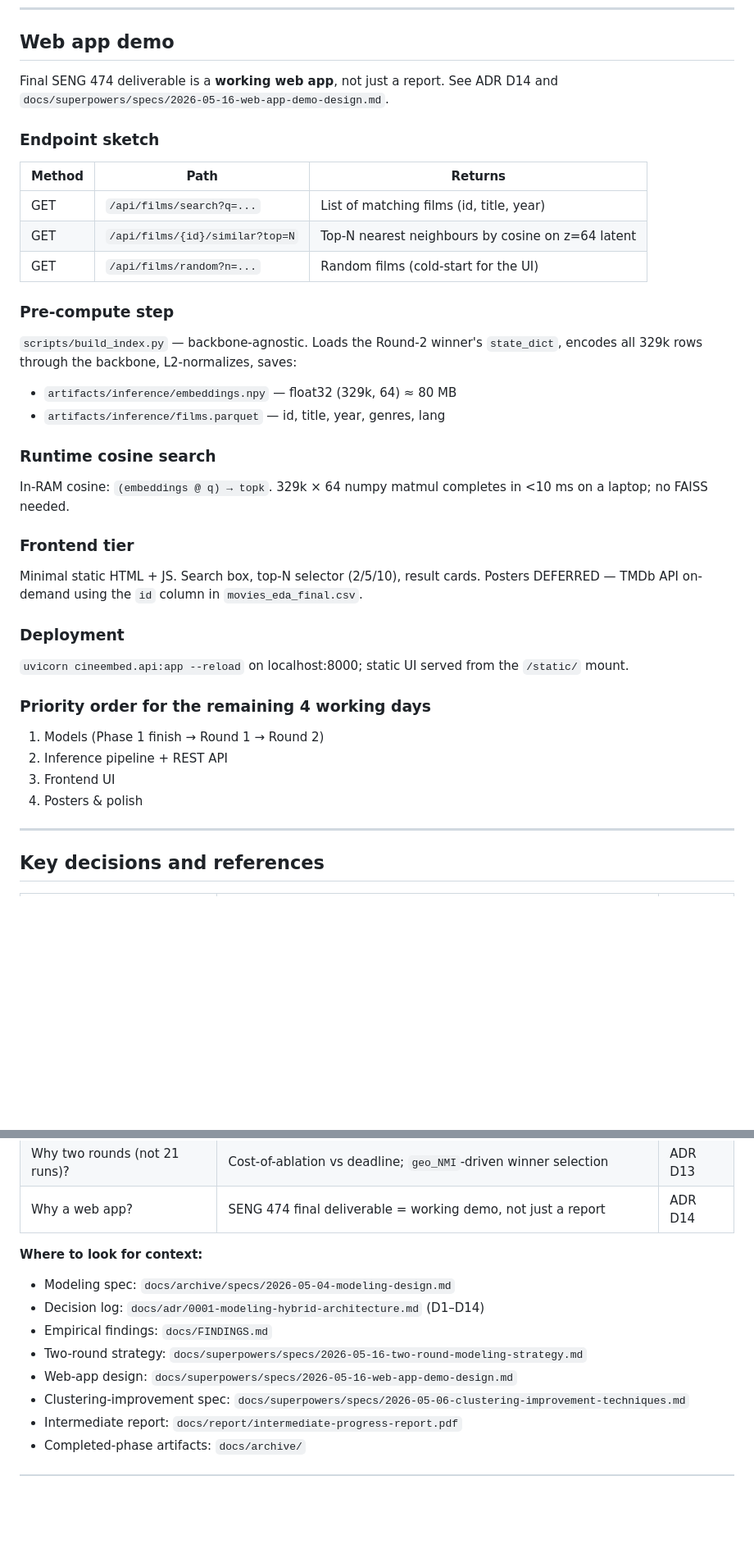
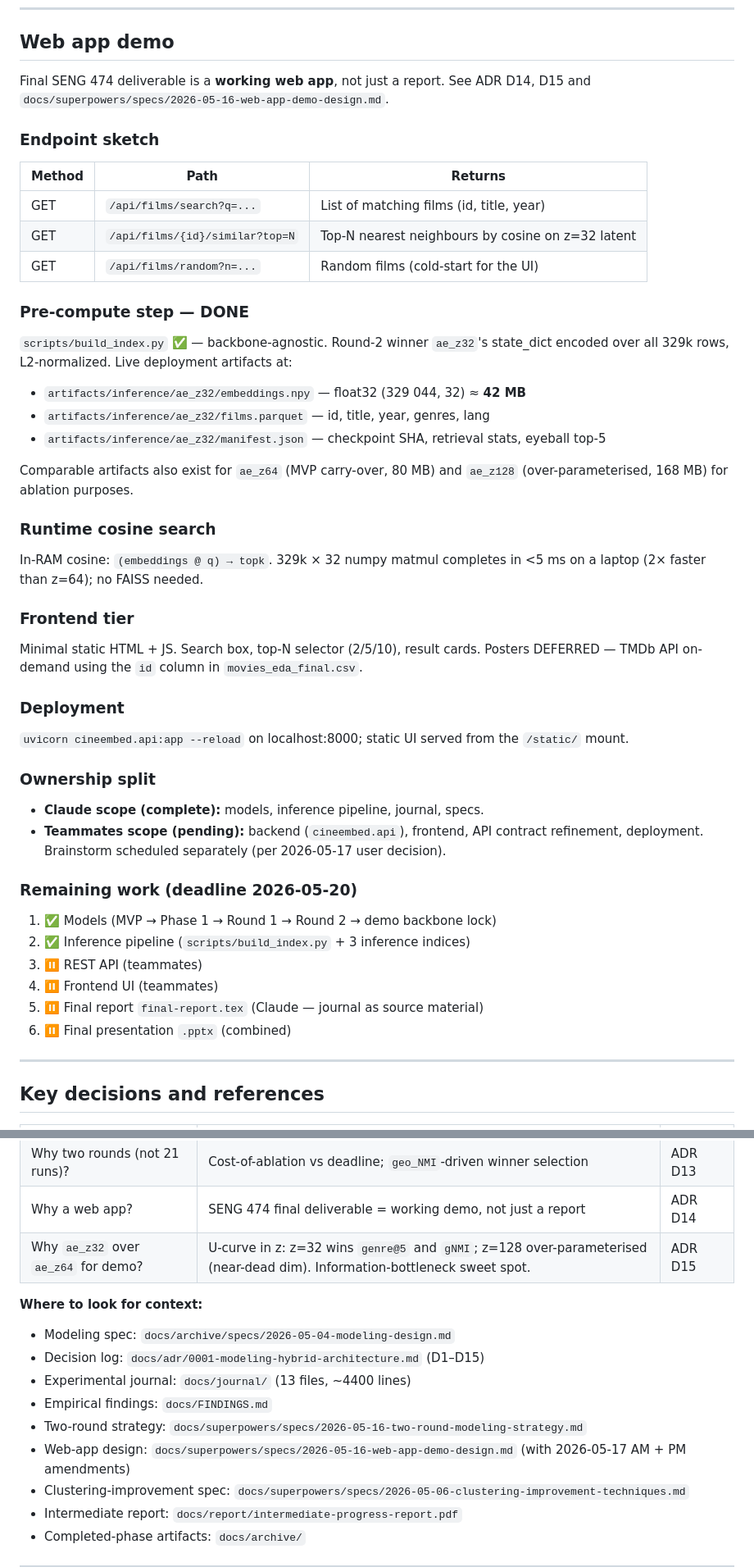
Before and after one commit to barandincoguz/CineEmbed-, a Markdown page: docs/PROGRESS.md, 2 parts joined by grey strips. Shown at 82% size. Drawn GitHub-style; blank space fills up the shorter version.

```diff
--- a/docs/PROGRESS.md
+++ b/docs/PROGRESS.md
@@ -90,29 +93,33 @@ plus the 3 Phase 1 contrastive runs already underway.
 ## Web app demo
 
 Final SENG 474 deliverable is a **working web app**, not just a report.
-See ADR D14 and `docs/superpowers/specs/2026-05-16-web-app-demo-design.md`.
+See ADR D14, D15 and `docs/superpowers/specs/2026-05-16-web-app-demo-design.md`.
 
 ### Endpoint sketch
 
 | Method | Path | Returns |
 |---|---|---|
 | GET | `/api/films/search?q=...` | List of matching films (id, title, year) |
-| GET | `/api/films/{id}/similar?top=N` | Top-N nearest neighbours by cosine on z=64 latent |
+| GET | `/api/films/{id}/similar?top=N` | Top-N nearest neighbours by cosine on z=32 latent |
 | GET | `/api/films/random?n=...` | Random films (cold-start for the UI) |
 
-### Pre-compute step
+### Pre-compute step — DONE
 
-`scripts/build_index.py` — backbone-agnostic. Loads the Round-2 winner's
-`state_dict`, encodes all 329k rows through the backbone, L2-normalizes,
-saves:
+`scripts/build_index.py` ✅ — backbone-agnostic. Round-2 winner `ae_z32`'s
+state_dict encoded over all 329k rows, L2-normalized. Live deployment
+artifacts at:
 
-- `artifacts/inference/embeddings.npy` — float32 (329k, 64) ≈ 80 MB
-- `artifacts/inference/films.parquet` — id, title, year, genres, lang
+- `artifacts/inference/ae_z32/embeddings.npy` — float32 (329 044, 32) ≈ **42 MB**
+- `artifacts/inference/ae_z32/films.parquet` — id, title, year, genres, lang
+- `artifacts/inference/ae_z32/manifest.json` — checkpoint SHA, retrieval stats, eyeball top-5
+
+Comparable artifacts also exist for `ae_z64` (MVP carry-over, 80 MB) and
+`ae_z128` (over-parameterised, 168 MB) for ablation purposes.
 
 ### Runtime cosine search
 
-In-RAM cosine: `(embeddings @ q) → topk`. 329k × 64 numpy matmul completes
-in <10 ms on a laptop; no FAISS needed.
+In-RAM cosine: `(embeddings @ q) → topk`. 329k × 32 numpy matmul completes
+in <5 ms on a laptop (2× faster than z=64); no FAISS needed.
 
 ### Frontend tier
 
@@ -125,12 +132,21 @@ Posters DEFERRED — TMDb API on-demand using the `id` column in
 `uvicorn cineembed.api:app --reload` on localhost:8000; static UI served from
 the `/static/` mount.
 
-### Priority order for the remaining 4 working days
+### Ownership split
 
-1. Models (Phase 1 finish → Round 1 → Round 2)
-2. Inference pipeline + REST API
-3. Frontend UI
-4. Posters & polish
+- **Claude scope (complete):** models, inference pipeline, journal, specs.
+- **Teammates scope (pending):** backend (`cineembed.api`), frontend, API
+  contract refinement, deployment. Brainstorm scheduled separately
+  (per 2026-05-17 user decision).
+
+### Remaining work (deadline 2026-05-20)
+
+1. ✅ Models (MVP → Phase 1 → Round 1 → Round 2 → demo backbone lock)
+2. ✅ Inference pipeline (`scripts/build_index.py` + 3 inference indices)
+3. ⏸ REST API (teammates)
+4. ⏸ Frontend UI (teammates)
+5. ⏸ Final report `final-report.tex` (Claude — journal as source material)
+6. ⏸ Final presentation `.pptx` (combined)
 
 ---
 
@@ -151,13 +167,15 @@ the `/static/` mount.
 | Why per-row block masks + τ=0.1? | Per-row prevents batch co-adaptation; τ=0.1 fits dense heterogeneous tabular signal | ADR D12 |
 | Why two rounds (not 21 runs)? | Cost-of-ablation vs deadline; `geo_NMI`-driven winner selection | ADR D13 |
 | Why a web app? | SENG 474 final deliverable = working demo, not just a report | ADR D14 |
+| Why `ae_z32` over `ae_z64` for demo? | U-curve in z: z=32 wins `genre@5` and `gNMI`; z=128 over-parameterised (near-dead dim). Information-bottleneck sweet spot. | ADR D15 |
 
 **Where to look for context:**
 - Modeling spec: `docs/archive/specs/2026-05-04-modeling-design.md`
-- Decision log: `docs/adr/0001-modeling-hybrid-architecture.md` (D1–D14)
+- Decision log: `docs/adr/0001-modeling-hybrid-architecture.md` (D1–D15)
+- Experimental journal: `docs/journal/` (13 files, ~4400 lines)
 - Empirical findings: `docs/FINDINGS.md`
 - Two-round strategy: `docs/superpowers/specs/2026-05-16-two-round-modeling-strategy.md`
-- Web-app design: `docs/superpowers/specs/2026-05-16-web-app-demo-design.md`
+- Web-app design: `docs/superpowers/specs/2026-05-16-web-app-demo-design.md` (with 2026-05-17 AM + PM amendments)
 - Clustering-improvement spec: `docs/superpowers/specs/2026-05-06-clustering-improvement-techniques.md`
 - Intermediate report: `docs/report/intermediate-progress-report.pdf`
 - Completed-phase artifacts: `docs/archive/`
```
Also changed, not shown: other parts of docs/PROGRESS.md (+56 -9 lines), docs/journal/README.md (+13 -9 lines).
